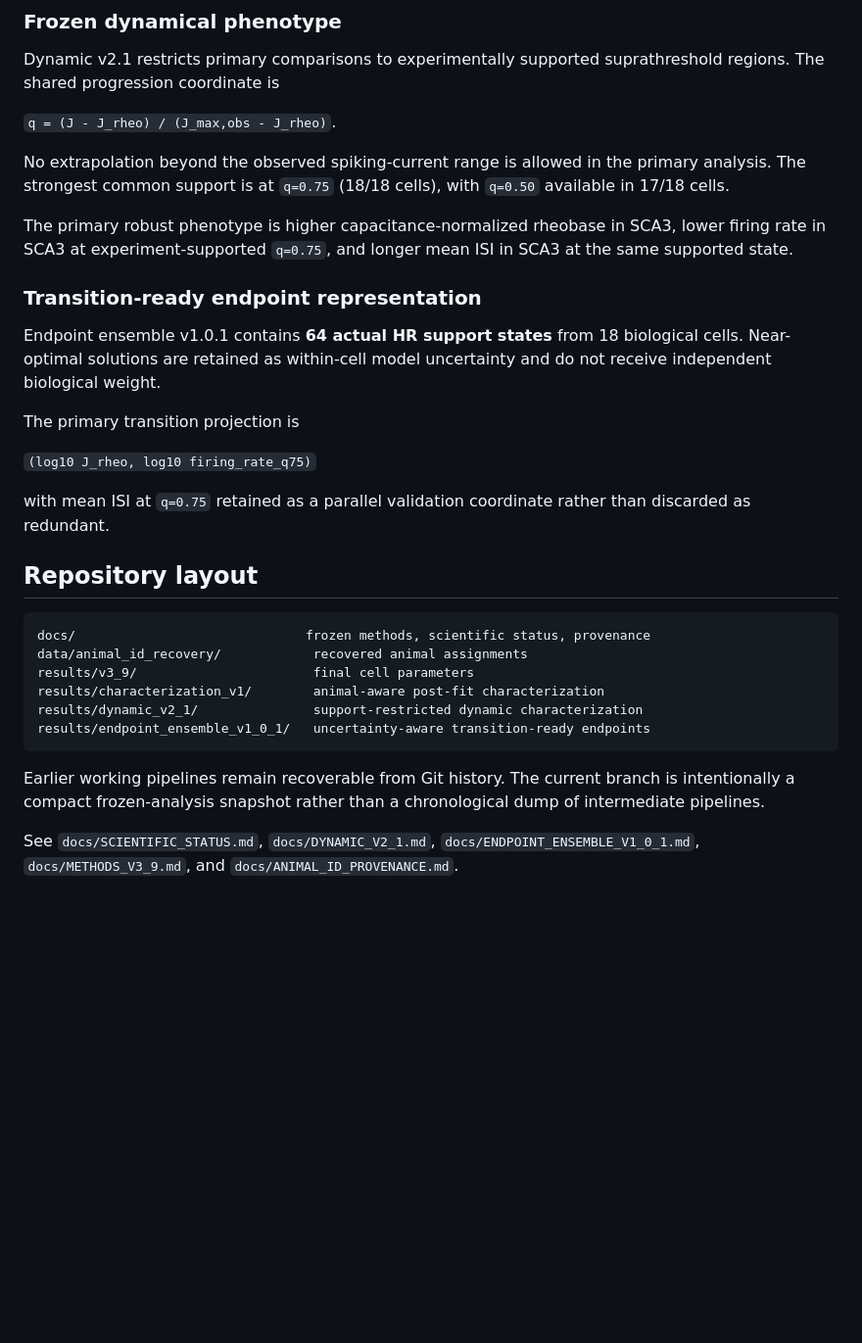
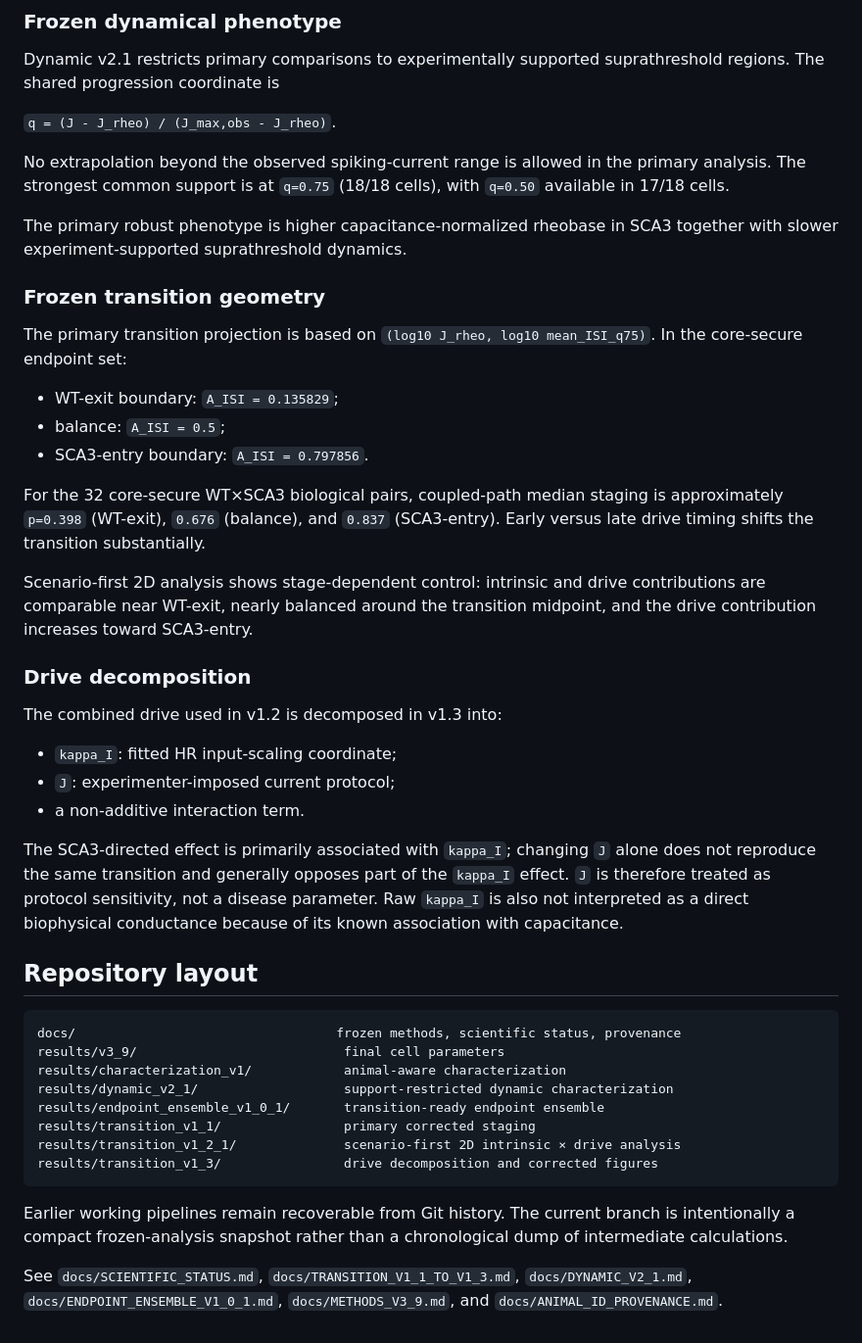
Before and after one commit to MartyBordeaux/NeuroThermo, a Markdown page: README.md, the part around one of its changes. Shown at 98% size. Rendered like a GitHub page; blank space fills up the shorter version.

Commit message:
Advance frozen status through transition v1.3.1

````diff
--- a/README.md
+++ b/README.md
@@ -29,29 +32,43 @@ Dynamic v2.1 restricts primary comparisons to experimentally supported suprathre
 
 No extrapolation beyond the observed spiking-current range is allowed in the primary analysis. The strongest common support is at `q=0.75` (18/18 cells), with `q=0.50` available in 17/18 cells.
 
-The primary robust phenotype is higher capacitance-normalized rheobase in SCA3, lower firing rate in SCA3 at experiment-supported `q=0.75`, and longer mean ISI in SCA3 at the same supported state.
+The primary robust phenotype is higher capacitance-normalized rheobase in SCA3 together with slower experiment-supported suprathreshold dynamics.
 
-### Transition-ready endpoint representation
+### Frozen transition geometry
 
-Endpoint ensemble v1.0.1 contains **64 actual HR support states** from 18 biological cells. Near-optimal solutions are retained as within-cell model uncertainty and do not receive independent biological weight.
+The primary transition projection is based on `(log10 J_rheo, log10 mean_ISI_q75)`. In the core-secure endpoint set:
 
-The primary transition projection is
+- WT-exit boundary: `A_ISI = 0.135829`;
+- balance: `A_ISI = 0.5`;
+- SCA3-entry boundary: `A_ISI = 0.797856`.
 
-`(log10 J_rheo, log10 firing_rate_q75)`
+For the 32 core-secure WT×SCA3 biological pairs, coupled-path median staging is approximately `p=0.398` (WT-exit), `0.676` (balance), and `0.837` (SCA3-entry). Early versus late drive timing shifts the transition substantially.
 
-with mean ISI at `q=0.75` retained as a parallel validation coordinate rather than discarded as redundant.
+Scenario-first 2D analysis shows stage-dependent control: intrinsic and drive contributions are comparable near WT-exit, nearly balanced around the transition midpoint, and the drive contribution increases toward SCA3-entry.
+
+### Drive decomposition
+
+The combined drive used in v1.2 is decomposed in v1.3 into:
+
+- `kappa_I`: fitted HR input-scaling coordinate;
+- `J`: experimenter-imposed current protocol;
+- a non-additive interaction term.
+
+The SCA3-directed effect is primarily associated with `kappa_I`; changing `J` alone does not reproduce the same transition and generally opposes part of the `kappa_I` effect. `J` is therefore treated as protocol sensitivity, not a disease parameter. Raw `kappa_I` is also not interpreted as a direct biophysical conductance because of its known association with capacitance.
 
 ## Repository layout
 
 ```text
-docs/                              frozen methods, scientific status, provenance
-data/animal_id_recovery/            recovered animal assignments
-results/v3_9/                       final cell parameters
-results/characterization_v1/        animal-aware post-fit characterization
-results/dynamic_v2_1/               support-restricted dynamic characterization
-results/endpoint_ensemble_v1_0_1/   uncertainty-aware transition-ready endpoints
+docs/                                  frozen methods, scientific status, provenance
+results/v3_9/                           final cell parameters
+results/characterization_v1/            animal-aware characterization
+results/dynamic_v2_1/                   support-restricted dynamic characterization
+results/endpoint_ensemble_v1_0_1/       transition-ready endpoint ensemble
+results/transition_v1_1/                primary corrected staging
+results/transition_v1_2_1/              scenario-first 2D intrinsic × drive analysis
+results/transition_v1_3/                drive decomposition and corrected figures
 ```
 
-Earlier working pipelines remain recoverable from Git history. The current branch is intentionally a compact frozen-analysis snapshot rather than a chronological dump of intermediate pipelines.
+Earlier working pipelines remain recoverable from Git history. The current branch is intentionally a compact frozen-analysis snapshot rather than a chronological dump of intermediate calculations.
 
-See `docs/SCIENTIFIC_STATUS.md`, `docs/DYNAMIC_V2_1.md`, `docs/ENDPOINT_ENSEMBLE_V1_0_1.md`, `docs/METHODS_V3_9.md`, and `docs/ANIMAL_ID_PROVENANCE.md`.
+See `docs/SCIENTIFIC_STATUS.md`, `docs/TRANSITION_V1_1_TO_V1_3.md`, `docs/DYNAMIC_V2_1.md`, `docs/ENDPOINT_ENSEMBLE_V1_0_1.md`, `docs/METHODS_V3_9.md`, and `docs/ANIMAL_ID_PROVENANCE.md`.
````
Also changed, not shown: other parts of README.md (+5 -2 lines).
